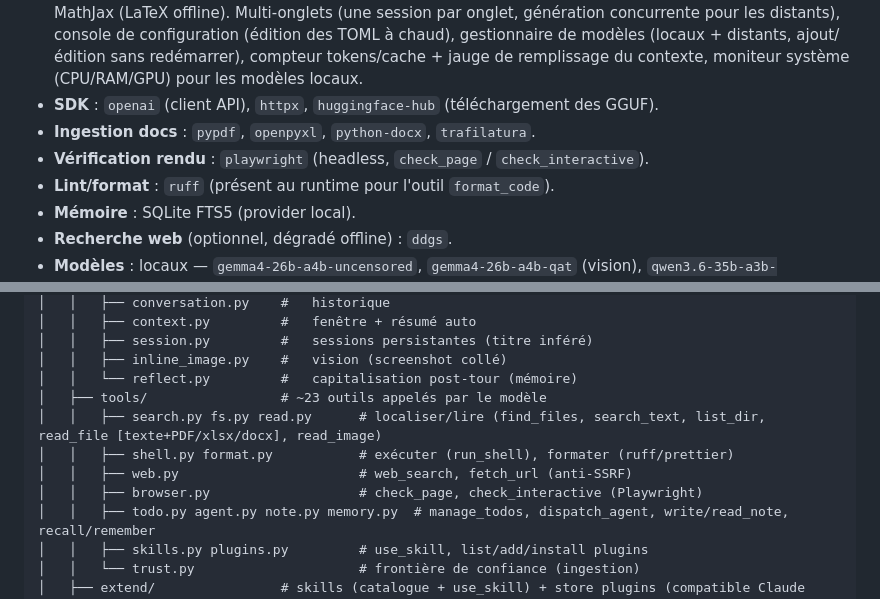
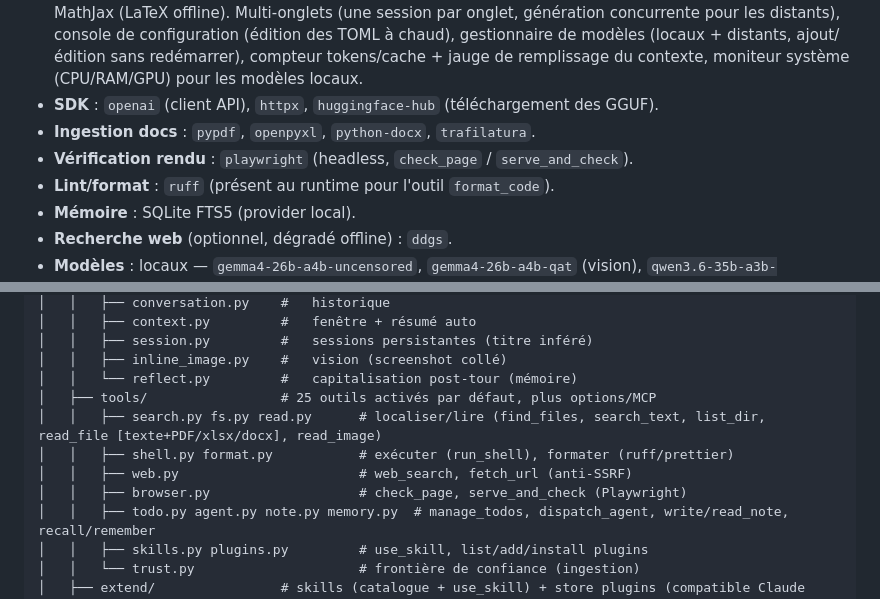
Before and after one commit to Tough-Respawn/loom, a Markdown page: loom.md, 2 parts joined by grey strips. Rendered like a GitHub page.

```diff
--- a/loom.md
+++ b/loom.md
@@ -15,7 +15,7 @@ Le pari architectural : pas d'orchestrateur déterministe, pas de rail de réfle
 - **Web/UI** : Flask + Preact/htm (zéro build, libs vendorées en `loom/web/static/`), streaming SSE, markdown, MathJax (LaTeX offline). Multi-onglets (une session par onglet, génération concurrente pour les distants), console de configuration (édition des TOML à chaud), gestionnaire de modèles (locaux + distants, ajout/édition sans redémarrer), compteur tokens/cache + jauge de remplissage du contexte, moniteur système (CPU/RAM/GPU) pour les modèles locaux.
 - **SDK** : `openai` (client API), `httpx`, `huggingface-hub` (téléchargement des GGUF).
 - **Ingestion docs** : `pypdf`, `openpyxl`, `python-docx`, `trafilatura`.
-- **Vérification rendu** : `playwright` (headless, `check_page` / `check_interactive`).
+- **Vérification rendu** : `playwright` (headless, `check_page` / `serve_and_check`).
 - **Lint/format** : `ruff` (présent au runtime pour l'outil `format_code`).
 - **Mémoire** : SQLite FTS5 (provider local).
 - **Recherche web** (optionnel, dégradé offline) : `ddgs`.
@@ -36,11 +36,11 @@ from-claude-to-local-haranessed-llm/
 │   │   ├── session.py         #   sessions persistantes (titre inféré)
 │   │   ├── inline_image.py    #   vision (screenshot collé)
 │   │   └── reflect.py         #   capitalisation post-tour (mémoire)
-│   ├── tools/                 # ~23 outils appelés par le modèle
+│   ├── tools/                 # 25 outils activés par défaut, plus options/MCP
 │   │   ├── search.py fs.py read.py      # localiser/lire (find_files, search_text, list_dir, read_file [texte+PDF/xlsx/docx], read_image)
 │   │   ├── shell.py format.py           # exécuter (run_shell), formater (ruff/prettier)
 │   │   ├── web.py                       # web_search, fetch_url (anti-SSRF)
-│   │   ├── browser.py                   # check_page, check_interactive (Playwright)
+│   │   ├── browser.py                   # check_page, serve_and_check (Playwright)
 │   │   ├── todo.py agent.py note.py memory.py  # manage_todos, dispatch_agent, write/read_note, recall/remember
 │   │   ├── skills.py plugins.py         # use_skill, list/add/install plugins
 │   │   └── trust.py                     # frontière de confiance (ingestion)
```
Also changed, not shown: README.md (+14 -6 lines).
